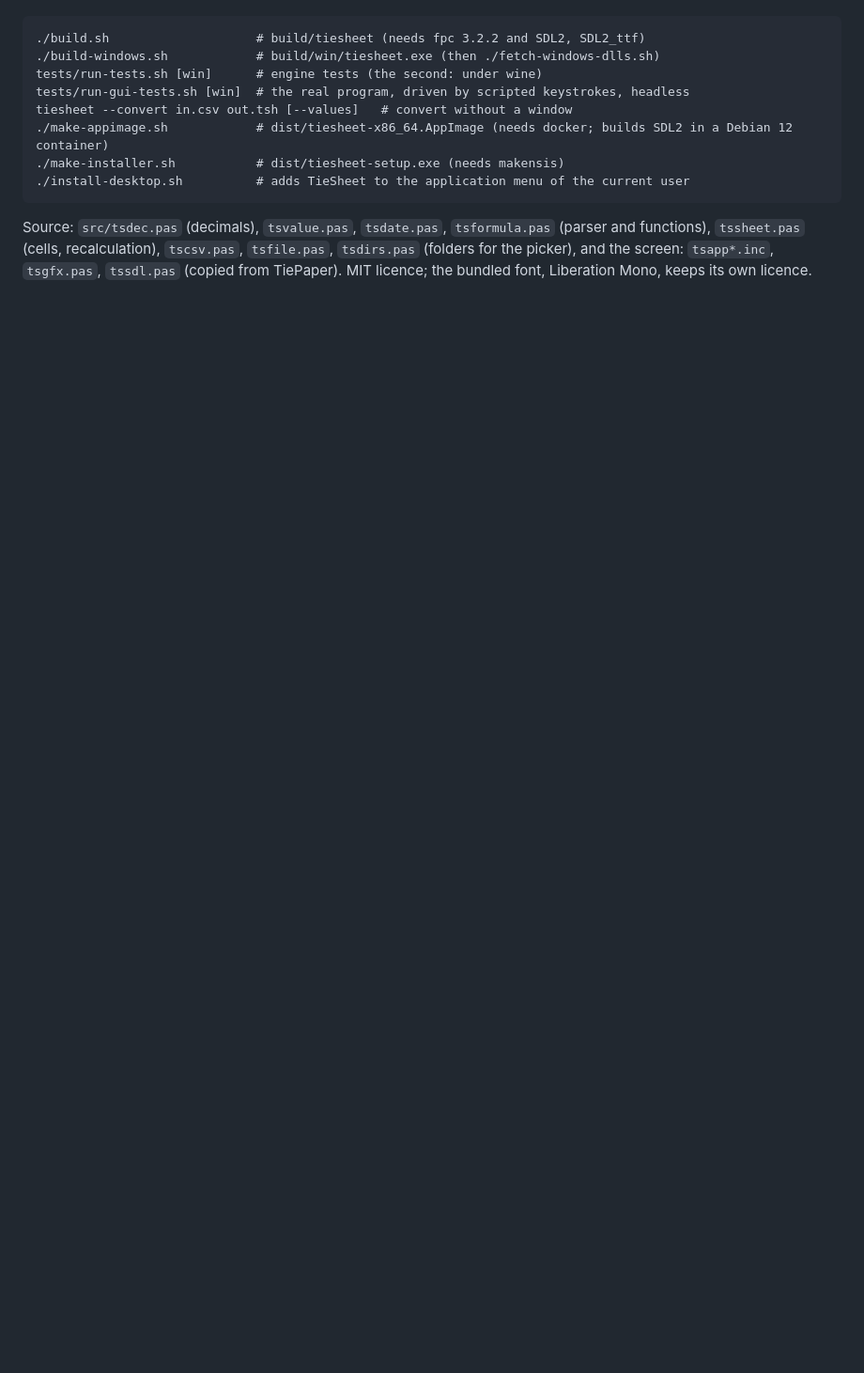
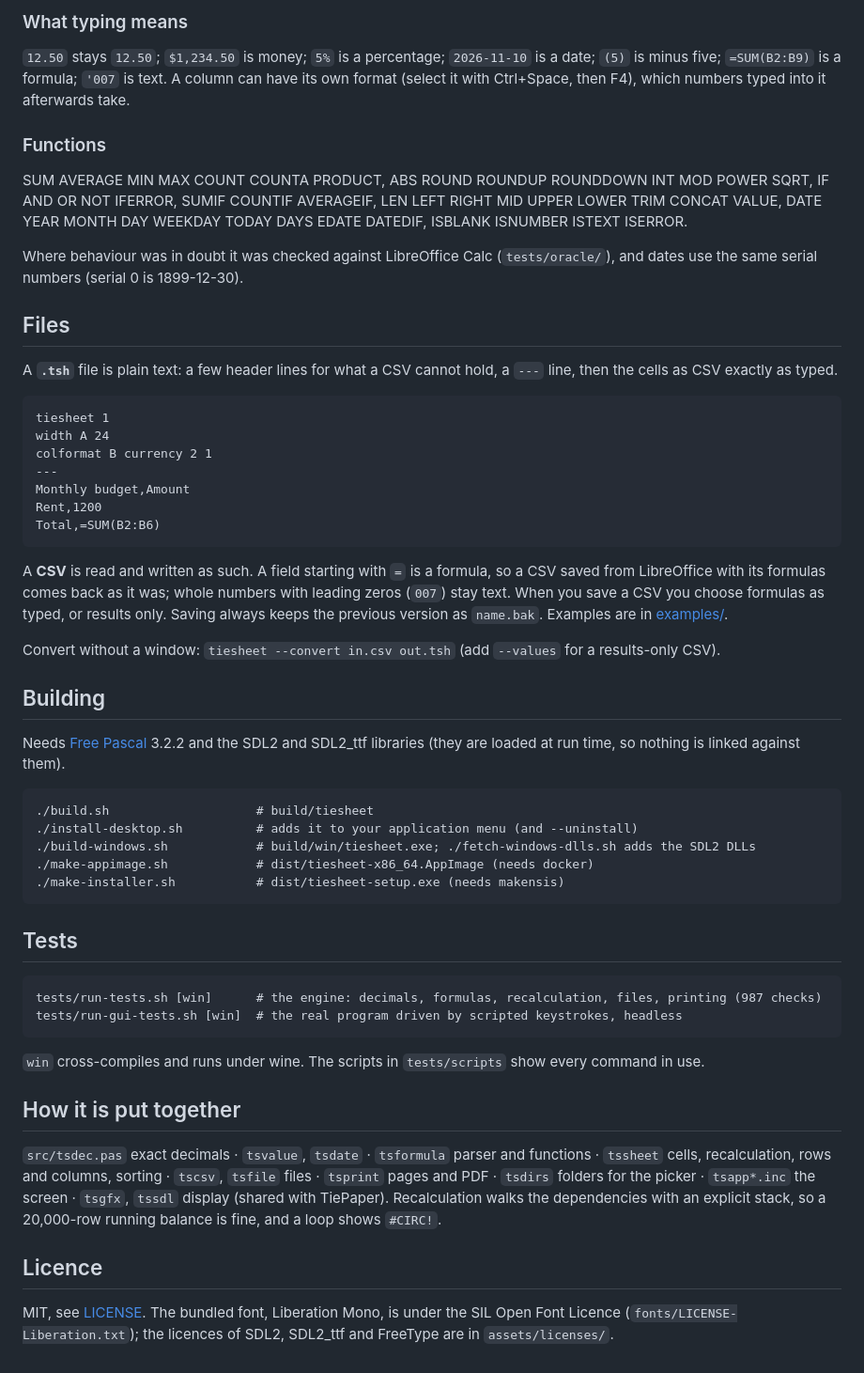
Before and after one commit to zead73/tiesheet, a Markdown page: README.md, the part around one of its changes. Shown at 94% size. GitHub-like rendering; blank space fills up the shorter version.

````diff
--- a/README.md
+++ b/README.md
@@ -34,15 +48,71 @@ Where the behaviour was in doubt it was checked against LibreOffice Calc (`tests
+### What typing means
+
+`12.50` stays `12.50`; `$1,234.50` is money; `5%` is a percentage; `2026-11-10` is a date; `(5)` is minus
+five; `=SUM(B2:B9)` is a formula; `'007` is text. A column can have its own format (select it with
+Ctrl+Space, then F4), which numbers typed into it afterwards take.
+
+### Functions
+
+SUM AVERAGE MIN MAX COUNT COUNTA PRODUCT, ABS ROUND ROUNDUP ROUNDDOWN INT MOD POWER SQRT,
+IF AND OR NOT IFERROR, SUMIF COUNTIF AVERAGEIF, LEN LEFT RIGHT MID UPPER LOWER TRIM CONCAT VALUE,
+DATE YEAR MONTH DAY WEEKDAY TODAY DAYS EDATE DATEDIF, ISBLANK ISNUMBER ISTEXT ISERROR.
+
+Where behaviour was in doubt it was checked against LibreOffice Calc (`tests/oracle/`), and dates
+use the same serial numbers (serial 0 is 1899-12-30).
+
+## Files
+
+A **`.tsh`** file is plain text: a few header lines for what a CSV cannot hold, a `---` line, then the
+cells as CSV exactly as typed.
 
 ```
-./build.sh                    # build/tiesheet (needs fpc 3.2.2 and SDL2, SDL2_ttf)
-./build-windows.sh            # build/win/tiesheet.exe (then ./fetch-windows-dlls.sh)
-tests/run-tests.sh [win]      # engine tests (the second: under wine)
-tests/run-gui-tests.sh [win]  # the real program, driven by scripted keystrokes, headless
-tiesheet --convert in.csv out.tsh [--values]   # convert without a window
-./make-appimage.sh            # dist/tiesheet-x86_64.AppImage (needs docker; builds SDL2 in a Debian 12 container)
-./make-installer.sh           # dist/tiesheet-setup.exe (needs makensis)
-./install-desktop.sh          # adds TieSheet to the application menu of the current user
+tiesheet 1
+width A 24
+colformat B currency 2 1
+---
+Monthly budget,Amount
+Rent,1200
+Total,=SUM(B2:B6)
 ```
 
-Source: `src/tsdec.pas` (decimals), `tsvalue.pas`, `tsdate.pas`, `tsformula.pas` (parser and functions),
-`tssheet.pas` (cells, recalculation), `tscsv.pas`, `tsfile.pas`, `tsdirs.pas` (folders for the picker), and the screen: `tsapp*.inc`, `tsgfx.pas`, `tssdl.pas`
-(copied from TiePaper). MIT licence; the bundled font, Liberation Mono, keeps its own licence.
+A **CSV** is read and written as such. A field starting with `=` is a formula, so a CSV saved from
+LibreOffice with its formulas comes back as it was; whole numbers with leading zeros (`007`) stay text.
+When you save a CSV you choose formulas as typed, or results only. Saving always keeps the previous
+version as `name.bak`. Examples are in [examples/](examples/).
+
+Convert without a window: `tiesheet --convert in.csv out.tsh` (add `--values` for a results-only CSV).
+
+## Building
+
+Needs [Free Pascal](https://www.freepascal.org/) 3.2.2 and the SDL2 and SDL2_ttf libraries (they are
+loaded at run time, so nothing is linked against them).
+
+```
+./build.sh                    # build/tiesheet
+./install-desktop.sh          # adds it to your application menu (and --uninstall)
+./build-windows.sh            # build/win/tiesheet.exe; ./fetch-windows-dlls.sh adds the SDL2 DLLs
+./make-appimage.sh            # dist/tiesheet-x86_64.AppImage (needs docker)
+./make-installer.sh           # dist/tiesheet-setup.exe (needs makensis)
+```
+
+## Tests
+
+```
+tests/run-tests.sh [win]      # the engine: decimals, formulas, recalculation, files, printing (987 checks)
+tests/run-gui-tests.sh [win]  # the real program driven by scripted keystrokes, headless
+```
+
+`win` cross-compiles and runs under wine. The scripts in `tests/scripts` show every command in use.
+
+## How it is put together
+
+`src/tsdec.pas` exact decimals · `tsvalue`, `tsdate` · `tsformula` parser and functions ·
+`tssheet` cells, recalculation, rows and columns, sorting · `tscsv`, `tsfile` files · `tsprint` pages and
+PDF · `tsdirs` folders for the picker · `tsapp*.inc` the screen · `tsgfx`, `tssdl` display (shared with
+TiePaper). Recalculation walks the dependencies with an explicit stack, so a 20,000-row running balance
+is fine, and a loop shows `#CIRC!`.
+
+## Licence
+
+MIT, see [LICENSE](LICENSE). The bundled font, Liberation Mono, is under the SIL Open Font Licence
+(`fonts/LICENSE-Liberation.txt`); the licences of SDL2, SDL2_ttf and FreeType are in `assets/licenses/`.
````
Also changed, not shown: other parts of README.md (+42 -28 lines), docs/img/shot1.png (added), docs/img/shot2.png (added), docs/img/shot3.png (added), 5 other files.
